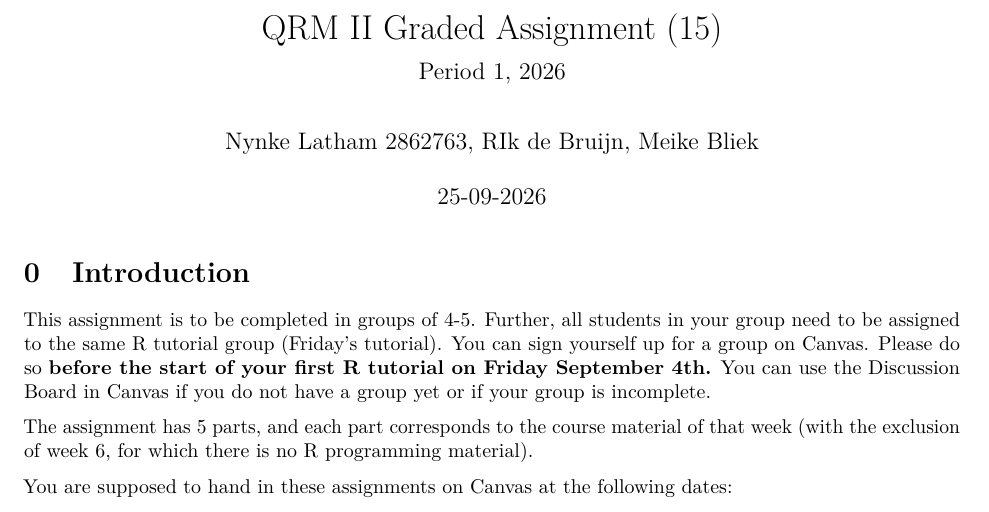
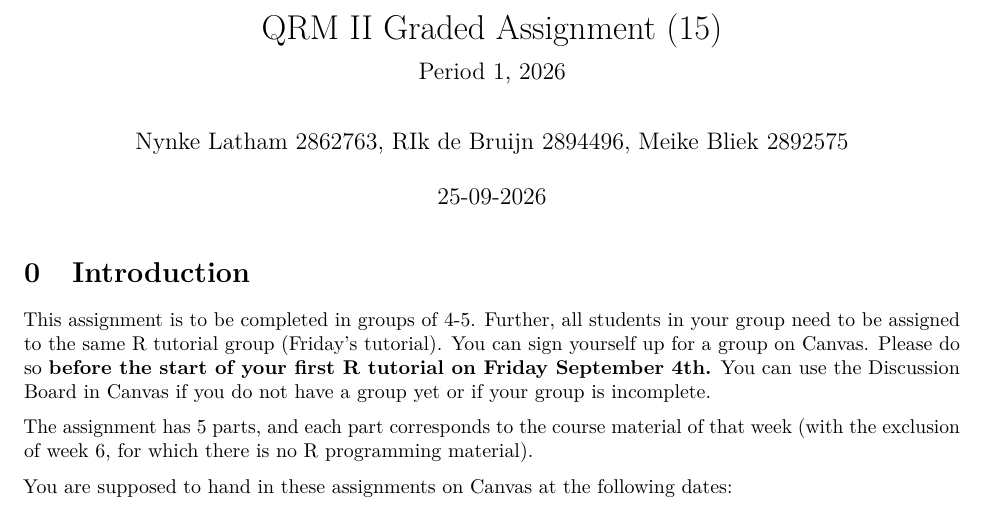
Before and after one commit to RikdeBruijn/QRM2, an R Markdown document (Assignment15.Rmd): part of page 1 of 20, cut so that both start at the same text. Rendered offline with R 4.5, knitr and Pandoc, then LaTeX, with nearby package versions; some code elsewhere in the file could not run offline.

Commit message:
leerlingnummers toevoegen

```diff
--- a/Assignment15.Rmd
+++ b/Assignment15.Rmd
@@ -1,7 +1,7 @@
 ---
 title: "QRM II Graded Assignment (15)"
 subtitle: "Period 1, 2026"
-author: "Nynke Latham 2862763, RIk de Bruijn, Meike Bliek"
+author: "Nynke Latham 2862763, RIk de Bruijn 2894496, Meike Bliek 2892575"
 date:  "`r format(Sys.Date(), '%d-%m-%Y')`"
 output:
   pdf_document:
```
